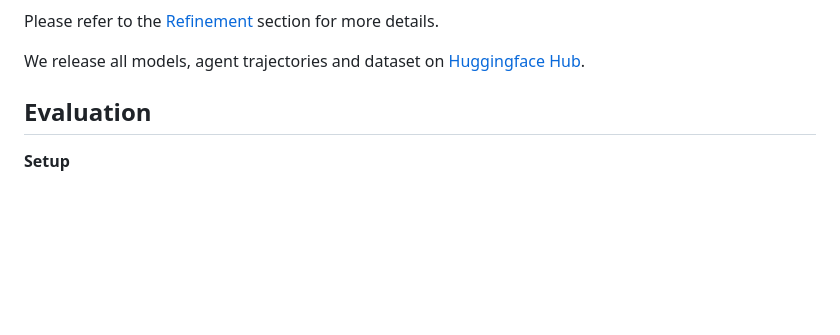
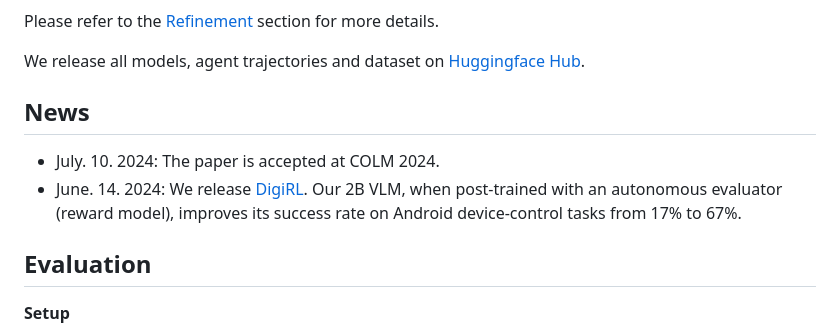
Before and after one commit to Berkeley-NLP/Agent-Eval-Refine, a Markdown page: README.md, the part around the change. GitHub-like rendering; blank space fills up the shorter version.

```diff
--- a/README.md
+++ b/README.md
@@ -36,6 +36,11 @@ The refinement and the ios/android emulator code is provided in `./exps/` folder
 Please refer to the [Refinement](#Refinement) section for more details.
 
 We release all models, agent trajectories and dataset on [Huggingface Hub](https://huggingface.co/Agent-Eval-Refine).
+
+## News
+- July. 10. 2024: The paper is accepted at COLM 2024.
+- June. 14. 2024: We release [DigiRL](https://digirl-agent.github.io/).
+Our 2B VLM, when post-trained with an autonomous evaluator (reward model), improves its success rate on Android device-control tasks from 17% to 67%.
 
 ## Evaluation <a name="Evaluation"></a>
 **Setup**
```
